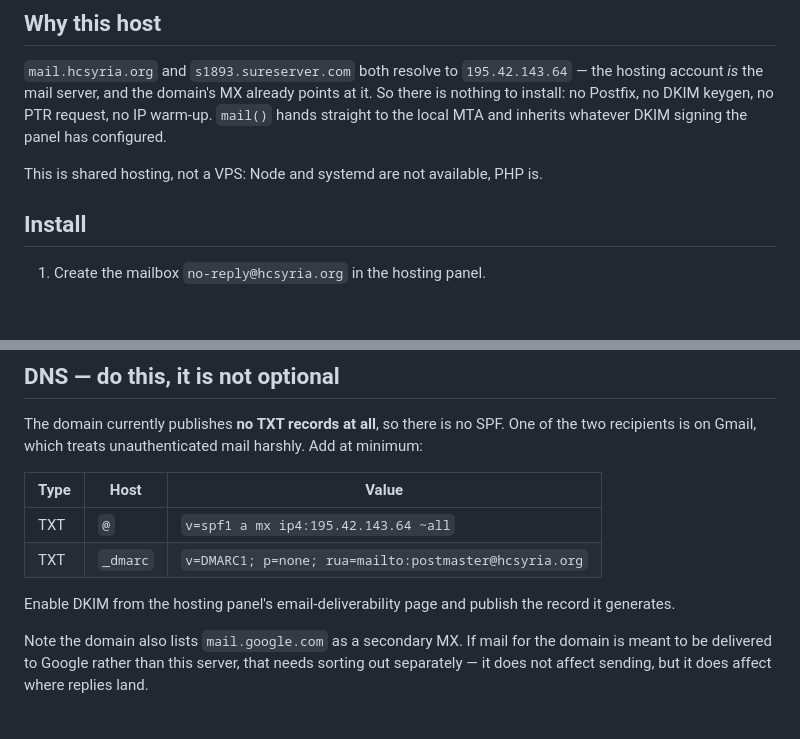
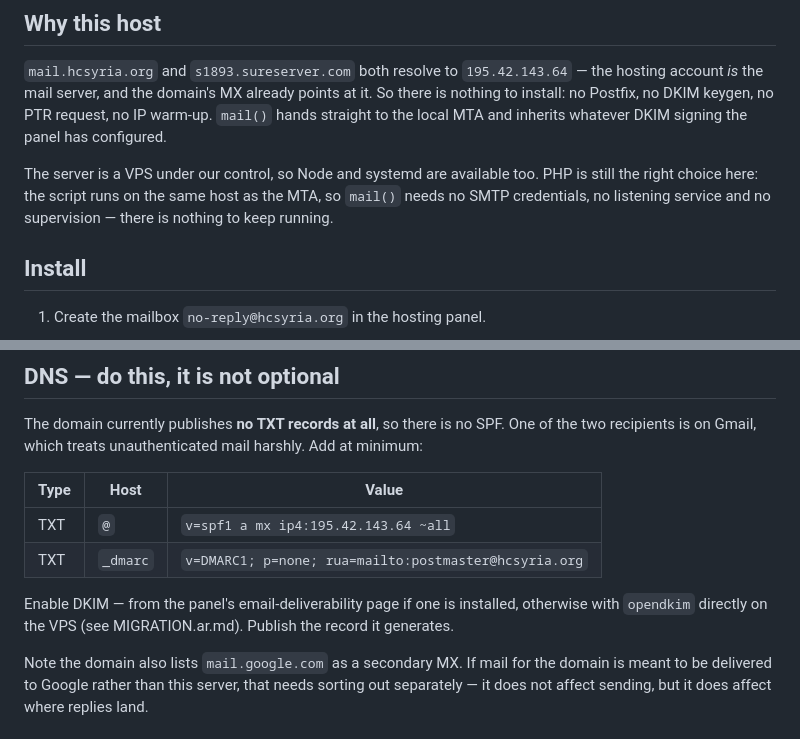
Before and after one commit to HopeITs/hc_poster_generator, a Markdown page: mailer/README.md, 2 parts joined by grey strips. Rendered like a GitHub page; blank space fills up the shorter version.

```diff
--- a/mailer/README.md
+++ b/mailer/README.md
@@ -16,7 +16,10 @@ it. So there is nothing to install: no Postfix, no DKIM keygen, no PTR request,
 no IP warm-up. `mail()` hands straight to the local MTA and inherits whatever
 DKIM signing the panel has configured.
 
-This is shared hosting, not a VPS: Node and systemd are not available, PHP is.
+The server is a VPS under our control, so Node and systemd are available too.
+PHP is still the right choice here: the script runs on the same host as the
+MTA, so `mail()` needs no SMTP credentials, no listening service and no
+supervision — there is nothing to keep running.
 
 ## Install
 
@@ -58,8 +61,9 @@ harshly. Add at minimum:
 | TXT | `@` | `v=spf1 a mx ip4:195.42.143.64 ~all` |
 | TXT | `_dmarc` | `v=DMARC1; p=none; rua=mailto:postmaster@hcsyria.org` |
 
-Enable DKIM from the hosting panel's email-deliverability page and publish the
-record it generates.
+Enable DKIM — from the panel's email-deliverability page if one is installed,
+otherwise with `opendkim` directly on the VPS (see MIGRATION.ar.md). Publish
+the record it generates.
 
 Note the domain also lists `mail.google.com` as a secondary MX. If mail for the
 domain is meant to be delivered to Google rather than this server, that needs
```
Also changed, not shown: docs/SELF-HOSTING-PLAN.ar.md (+18 -7 lines), mailer/MIGRATION.ar.md (+10 -1 lines).
